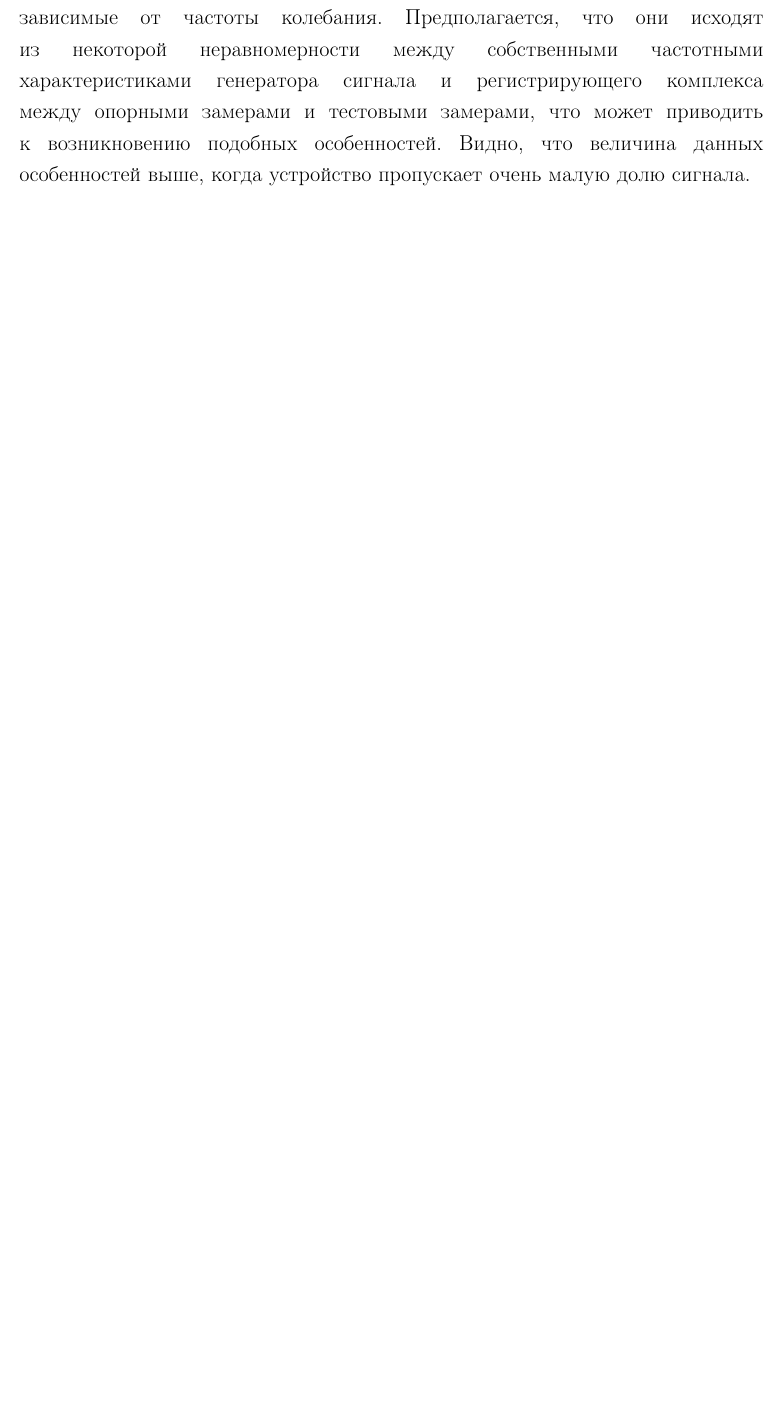
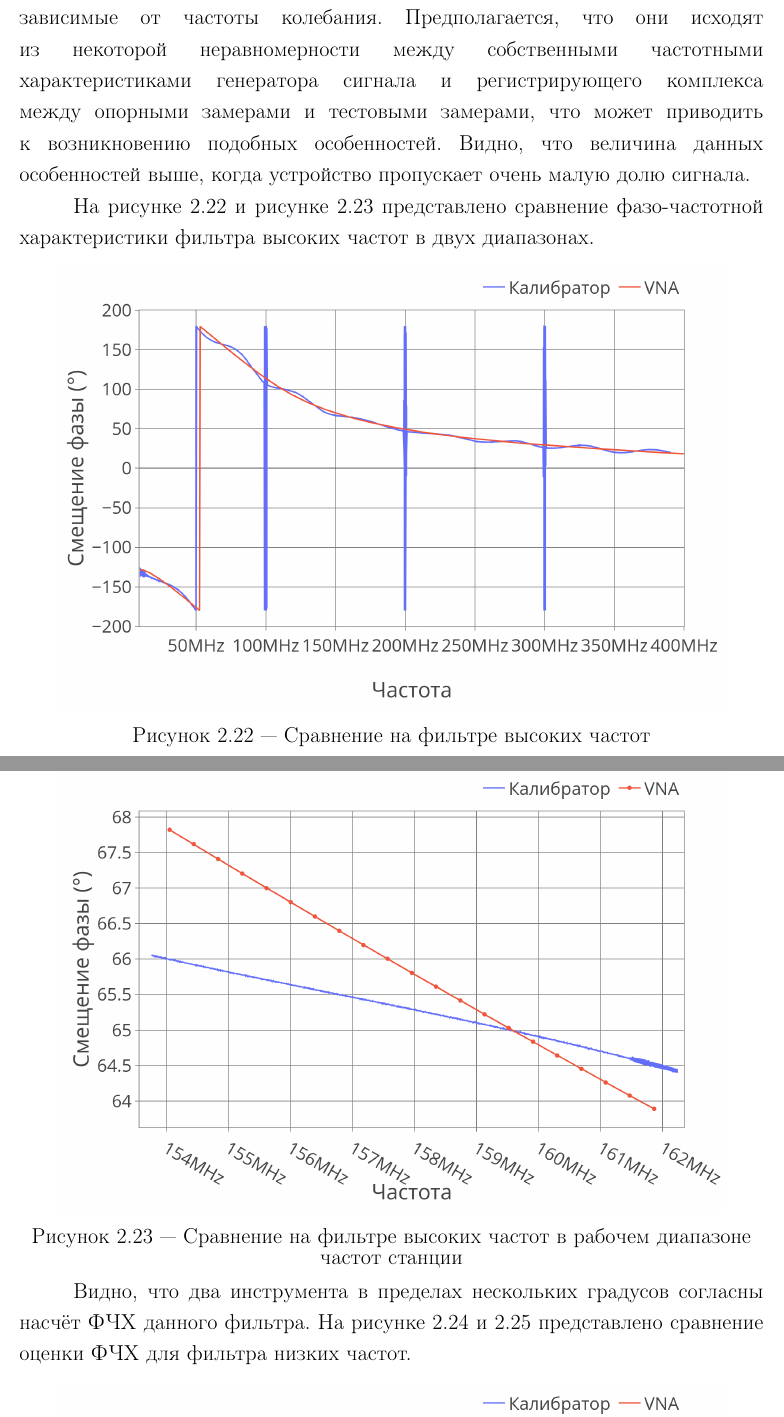
Before and after one commit to AXKuhta/thesis, a LaTeX thesis (main.tex): part of page 75 of 75 before the commit and two parts of pages 75 and 76 of 77 after it, the two joined at a grey line, cut so that both start at the same text, the shorter picture padded with empty space. Compiled offline with pdfLaTeX.

Commit message:
Phase response vs VNA

```diff
--- a/main.tex
+++ b/main.tex
@@ -899,3 +899,10 @@ Sinc-спад это явление, присущее всем ЦАП, кото
 
 Видно, что укрупненно форма АЧХ похожа между инструментами, однако ближе к высоким частотам в оценке калибратора наблюдаются зависимые от частоты колебания. Предполагается, что они исходят из некоторой неравномерности между собственными частотными характеристиками генератора сигнала и регистрирующего комплекса между опорными замерами и тестовыми замерами, что может приводить к возникновению подобных особенностей. Видно, что величина данных особенностей выше, когда устройство пропускает очень малую долю сигнала.
 
+На рисунке \ref{fig:hpf_phase_wideband} и рисунке \ref{fig:hpf_phase_narrowband} представлено сравнение фазо-частотной характеристики фильтра высоких частот в двух диапазонах.
+
+\myfigure{0.9}{hpf_phase_wideband.png}{Сравнение на фильтре высоких частот}{hpf_phase_wideband}
+
+\myfigure{0.9}{hpf_phase_narrowband.png}{Сравнение на фильтре высоких частот в рабочем диапазоне частот станции}{hpf_phase_narrowband}
+
+Видно, что два инструмента в пределах нескольких градусов согласны насчёт ФЧХ данного фильтра. На рисунке \ref{fig:lpf_phase_wideband} и \ref{fig:lpf_phase_narrowband} представлено сравнение оценки ФЧХ для фильтра низких частот.
```
Also changed, not shown: Images/hpf_phase_narrowband.png (added), Images/hpf_phase_wideband.png (added), Images/lpf_phase_narrowband.png (added), Images/lpf_phase_wideband.png (added), main.tex (7 more changed lines).
